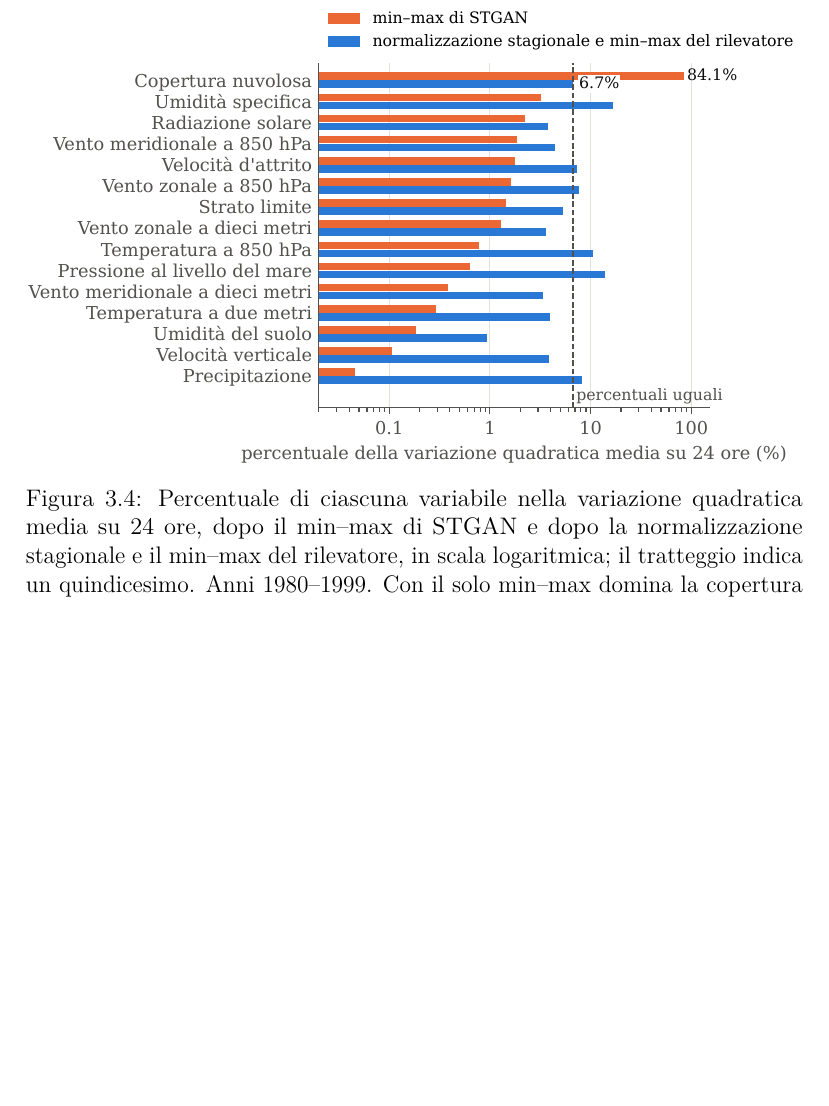
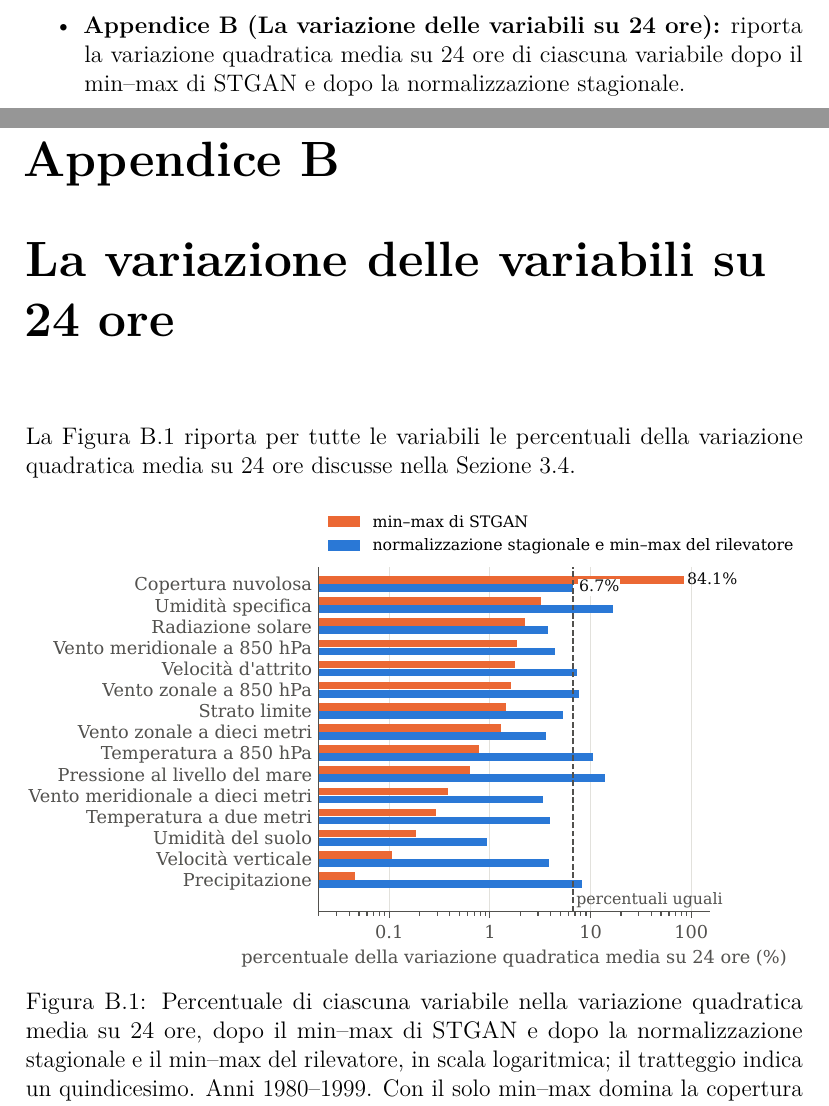
Before and after one commit to AlbertoPedalino/tesi_latex, a LaTeX document (tesi.tex, which reads chapters/appendice_variazione.tex, chapters/dati.tex, chapters/introduzione.tex): part of page 42 of 138 before the commit and two parts of pages 18 and 131 of 140 after it, the two joined at a grey line, cut at the place of the change, the shorter picture padded with empty space. Compiled offline with pdfLaTeX.

Commit message:
docs(tesi): the 24-hour variation figure moves to a new Appendix B
Co-Authored-By: Claude Opus 5.5 <noreply@anthropic.com>

```diff
--- /dev/null
+++ b/chapters/appendice_variazione.tex
@@ -0,0 +1,11 @@
+\chapter{La variazione delle variabili su 24 ore}
+\label{app:variazione}
+
+La Figura~\ref{fig:era5-variazione} riporta per tutte le variabili le percentuali della variazione quadratica media su 24 ore discusse nella Sezione~\ref{sec:dati-caratteristiche}.
+
+\begin{figure}[!htb]
+    \centering
+    \includegraphics[width=\textwidth]{era5_variazione_24h}
+    \caption{Percentuale di ciascuna variabile nella variazione quadratica media su 24 ore, dopo il min--max di STGAN e dopo la normalizzazione stagionale e il min--max del rilevatore, in scala logaritmica; il tratteggio indica un quindicesimo. Anni 1980--1999. Con il solo min--max domina la copertura nuvolosa.}
+    \label{fig:era5-variazione}
+\end{figure}
--- a/chapters/dati.tex
+++ b/chapters/dati.tex
@@ -135,13 +135,6 @@ Tre proprietà dei campi motivano altrettante scelte del Capitolo~\ref{chap:meto
 \end{equation}
 dove $\tilde{x}$ è il valore dopo la trasformazione considerata e $t-8$ l'istante di 24 ore prima; il rilevatore la stima su 720 coppie di istanti equispaziati degli anni di addestramento; la percentuale di $f$ è $100\,m_f/\sum_{f'}m_{f'}$. Le 24 ore confrontano istanti alla stessa ora e non contengono quindi il ciclo giornaliero. La percentuale dice quanto ciascuna variabile pesa in un errore di ricostruzione del generatore che somma le variabili con lo stesso peso. Con il min--max di STGAN, che riporta ogni variabile fra il minimo e il massimo degli anni di addestramento, la copertura nuvolosa produce l'84.1\% della variazione quadratica media su 24 ore delle quindici variabili, e la seconda, l'umidità specifica, ha appena il 3.2\% (Figura~\ref{fig:era5-variazione}). La copertura nuvolosa passa spesso da sereno a coperto nel corso di un giorno e attraversa quasi tutto il proprio intervallo; la temperatura cambia di pochi gradi, in un intervallo che comprende tutte le celle e tutte le stagioni. Un errore di ricostruzione del generatore che somma le variabili con lo stesso peso sarebbe quindi in gran parte un errore sulla copertura nuvolosa. Dopo la normalizzazione stagionale e il min--max del rilevatore le percentuali vanno dallo 0.9\% dell'umidità del suolo al 16.6\% dell'umidità specifica, e la copertura nuvolosa ha il 6.7\%, quasi esattamente un quindicesimo, la percentuale che spetterebbe a ogni variabile se contassero tutte allo stesso modo: la normalizzazione stagionale rende confrontabili anche le variabili fra loro. Le differenze che restano sono corrette dai pesi delle variabili (Sezione~\ref{sec:pesi-variabili-ricostruzione}).
 
-\begin{figure}[!htb]
-    \centering
-    \includegraphics[width=\textwidth]{era5_variazione_24h}
-    \caption{Percentuale di ciascuna variabile nella variazione quadratica media su 24 ore, dopo il min--max di STGAN e dopo la normalizzazione stagionale e il min--max del rilevatore, in scala logaritmica; il tratteggio indica un quindicesimo. Anni 1980--1999. Con il solo min--max domina la copertura nuvolosa.}
-    \label{fig:era5-variazione}
-\end{figure}
-
 \paragraph{Legame spaziale a corto raggio.} Le differenze dal normale di due celle, che non vanno confuse con la baseline distanza dal normale, sono tanto meno correlate quanto più le celle sono lontane (Figura~\ref{fig:era5-correlazione}). Qui la differenza dal normale è il valore della variabile meno la media della propria cella, del mese e dell'ora, senza dividere per la deviazione standard; la media per mese è una stima più semplice di quella per giorno usata nel Capitolo~\ref{chap:metodologia}. Sono confrontate due variabili di grande scala, pressione e temperatura, e due legate alle perturbazioni, copertura nuvolosa e precipitazione; la distanza è misurata lungo la superficie terrestre. Le coppie sono formate da 300 celle scelte a caso, su un istante ogni nove degli anni di addestramento, un passo dispari che legge tutte le ore del giorno; la mediana e i quartili sono calcolati per fasce di 100~km, e la prima fascia si basa su 36 coppie di celle. La correlazione mediana scende sotto 0.5 oltre circa 1300~km per la pressione al livello del mare e 900~km per la temperatura a due metri, ma già oltre 200~km per la copertura nuvolosa e 100~km per la precipitazione. Le variabili legate alle perturbazioni dipendono quindi dalle celle vicine, con una correlazione che cala già nelle prime centinaia di chilometri: è il contesto spaziale che il rilevatore rappresenta con la ConvGRU del generatore e con la patch del discriminatore (Sezione~\ref{sec:stgan}). Una cella misura circa 55~km in latitudine: la patch $3\times3$ del discriminatore copre le celle entro circa 55~km, e la ConvGRU allarga il raggio di alcune celle a ogni istante della storia recente.
 
 \begin{figure}[htbp]
--- a/chapters/introduzione.tex
+++ b/chapters/introduzione.tex
@@ -57,4 +57,5 @@ Il resto della tesi è organizzato come segue.
     \item \textbf{Capitolo~\ref{chap:risultati} (Risultati e discussione):} riporta l'esito della ricerca degli iperparametri; studia le due componenti dello score e se abbia senso sommarle; mostra l'effetto della normalizzazione climatologica e sceglie lo score; descrive che cosa segnala $G_{\mathrm{n}}$ accanto alle baseline, con un esempio per ciascuno dei tre tipi principali di cluster; confronta le segnalazioni con le baseline valore per valore; esamina la dispersione del dropout; legge le segnalazioni attorno alle segnalazioni concordate e guarda, in via preliminare, grandezze di ERA5 che nessuno score legge direttamente.
     \item \textbf{Capitolo~\ref{chap:conclusioni} (Conclusioni e sviluppi futuri):} riassume i risultati, discute che cosa se ne impara e che cosa implicano, ne indica i limiti e gli sviluppi futuri.
     \item \textbf{Appendice~\ref{app:soglia} (Sensibilità del protocollo):} ripete le misure sul riferimento concordato con altre soglie, senza la chiusura e con altri valori del protocollo, e varia la soglia di ogni metodo con le curve precision--recall.
+    \item \textbf{Appendice~\ref{app:variazione} (La variazione delle variabili su 24 ore):} riporta la variazione quadratica media su 24 ore di ciascuna variabile dopo il min--max di STGAN e dopo la normalizzazione stagionale.
 \end{itemize}
```
Also changed, not shown: tesi.tex (+1 -0 lines), Tesi_Alberto_Pedalino_s334042.pdf.
